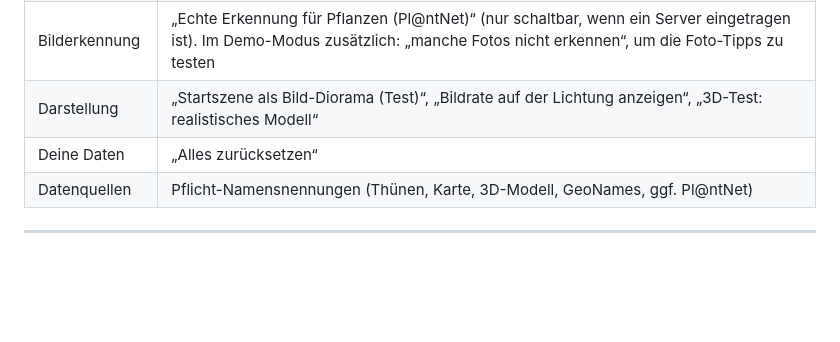
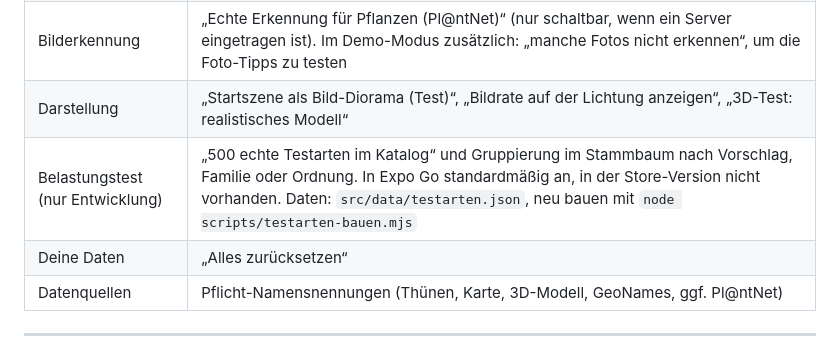
Before and after one commit to rosenbursche/Waldfund-NatureGo-, a Markdown page: docs/DOKUMENTATION.md, the part around the change. Rendered like a GitHub page; blank space fills up the shorter version.

```diff
--- a/docs/DOKUMENTATION.md
+++ b/docs/DOKUMENTATION.md
@@ -101,6 +101,7 @@ Die Routen liegen in `src/app/` (expo-router: Der Dateiname ist der Pfad).
 | Sammlung | „Beispielfunde laden“ (zum Ausprobieren, ohne Punkte), „Sammlung leeren“ (löscht auch Fund-Fotos) |
 | Bilderkennung | „Echte Erkennung für Pflanzen (Pl@ntNet)“ (nur schaltbar, wenn ein Server eingetragen ist). Im Demo-Modus zusätzlich: „manche Fotos nicht erkennen“, um die Foto-Tipps zu testen |
 | Darstellung | „Startszene als Bild-Diorama (Test)“, „Bildrate auf der Lichtung anzeigen“, „3D-Test: realistisches Modell“ |
+| Belastungstest (nur Entwicklung) | „500 echte Testarten im Katalog“ und Gruppierung im Stammbaum nach Vorschlag, Familie oder Ordnung. In Expo Go standardmäßig an, in der Store-Version nicht vorhanden. Daten: `src/data/testarten.json`, neu bauen mit `node scripts/testarten-bauen.mjs` |
 | Deine Daten | „Alles zurücksetzen“ |
 | Datenquellen | Pflicht-Namensnennungen (Thünen, Karte, 3D-Modell, GeoNames, ggf. Pl@ntNet) |
 
```
Also changed, not shown: docs/ANFORDERUNGEN.md (+8 -0 lines).
